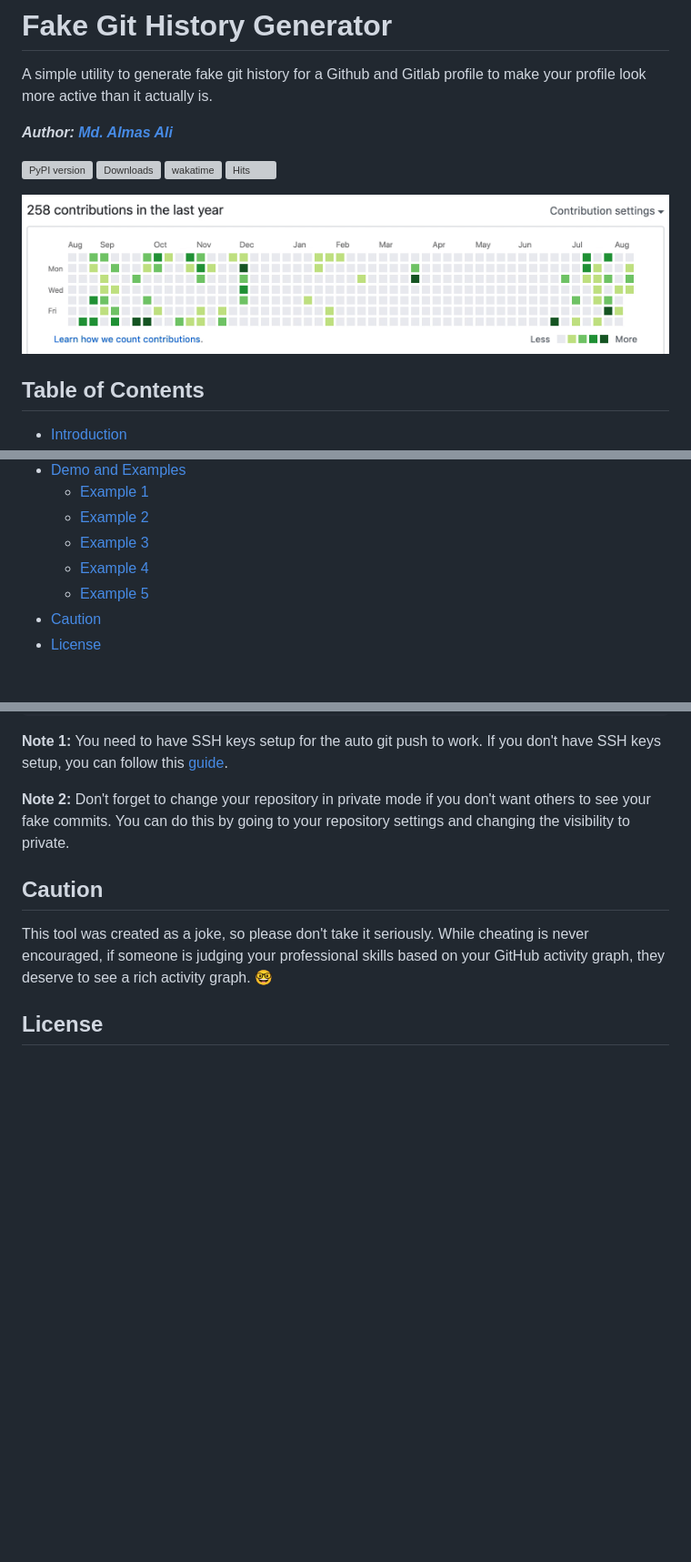
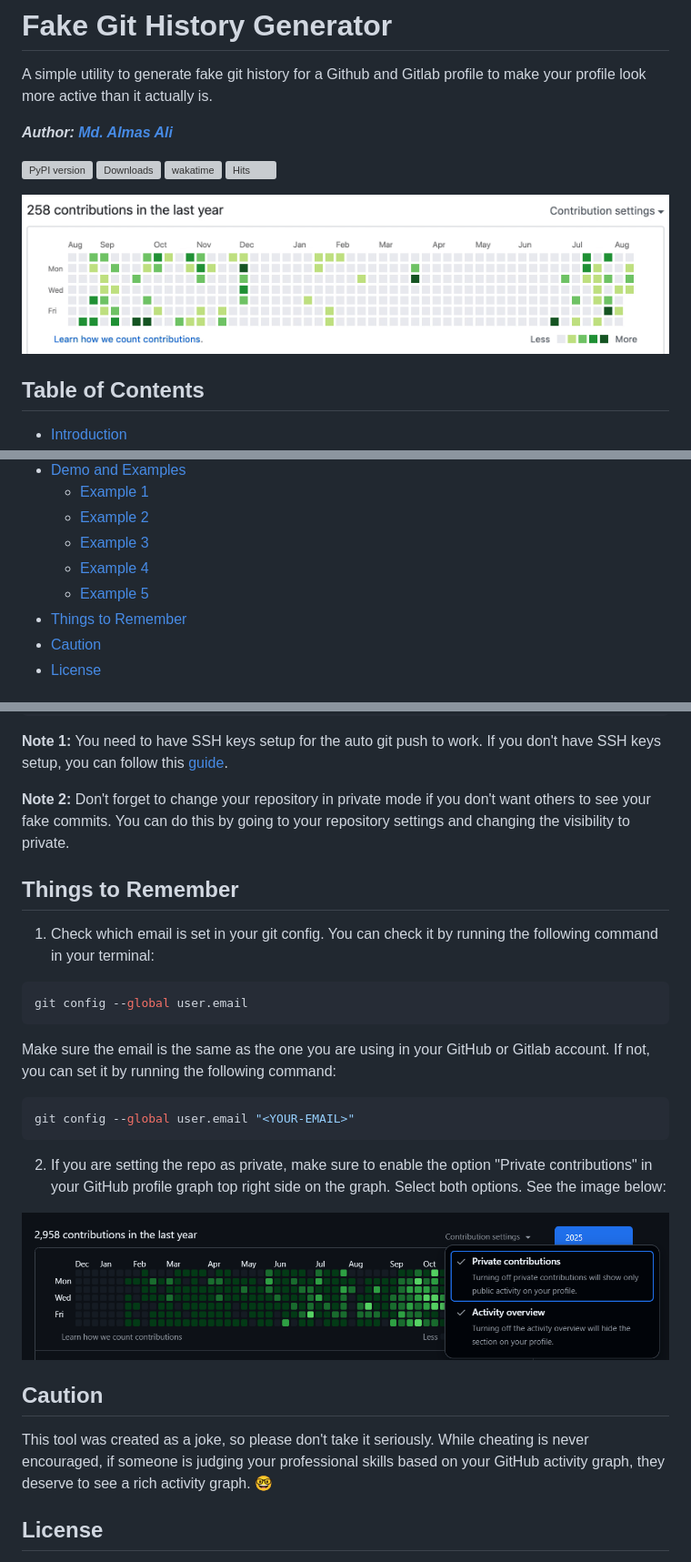
Before and after one commit to Almas-Ali/fake-git-history, a Markdown page: README.md, 3 parts joined by grey strips. Shown at 91% size. Drawn GitHub-style; pictures changed too: screenshots/profile-setting.png (added); blank space fills up the shorter version; grey boxes are pictures that could not be loaded.

Commit message:
docs: update README with new images and add 'Things to Remember' section

````diff
--- a/README.md
+++ b/README.md
@@ -11,5 +11,5 @@ A simple utility to generate fake git history for a Github and Gitlab profile to
 
-![How it works](https://github.com/Almas-Ali/fake-git-history/blob/master/contribution-graph.gif "How it works")
+![How it works](https://raw.githubusercontent.com/Almas-Ali/fake-git-history/refs/heads/master/screenshots/contribution-graph.gif "How it works")
 
 ## Table of Contents
 
@@ -34,6 +34,7 @@ A simple utility to generate fake git history for a Github and Gitlab profile to
   - [Example 3](#example-3)
   - [Example 4](#example-4)
   - [Example 5](#example-5)
+- [Things to Remember](#things-to-remember)
 - [Caution](#caution)
 - [License](#license)
 
@@ -303,6 +304,24 @@ fake-git-history -sd "07/03/2021" -ed "07/03/2022" -st "09:00:00" -et "17:00:00"
 
 **Note 2:** Don't forget to change your repository in private mode if you don't want others to see your fake commits. You can do this by going to your repository settings and changing the visibility to private.
 
+## Things to Remember
+
+1. Check which email is set in your git config. You can check it by running the following command in your terminal:
+
+```bash
+git config --global user.email
+```
+Make sure the email is the same as the one you are using in your GitHub or Gitlab account. If not, you can set it by running the following command:
+
+```bash
+git config --global user.email "<YOUR-EMAIL>"
+```
+
+2. If you are setting the repo as private, make sure to enable the option "Private contributions" in your GitHub profile graph top right side on the graph. Select both options. See the image below:
+
+![Private Contributions](https://raw.githubusercontent.com/Almas-Ali/fake-git-history/refs/heads/master/screenshots/profile-setting.png "Private Contributions")
+
+
 ## Caution
 
 This tool was created as a joke, so please don't take it seriously. While cheating is never encouraged, if someone is judging your professional skills based on your GitHub activity graph, they deserve to see a rich activity graph. 🤓
````
Also changed, not shown: other parts of README.md (+1 -1 lines), screenshots/contribution-graph.gif (renamed from contribution-graph.gif).
